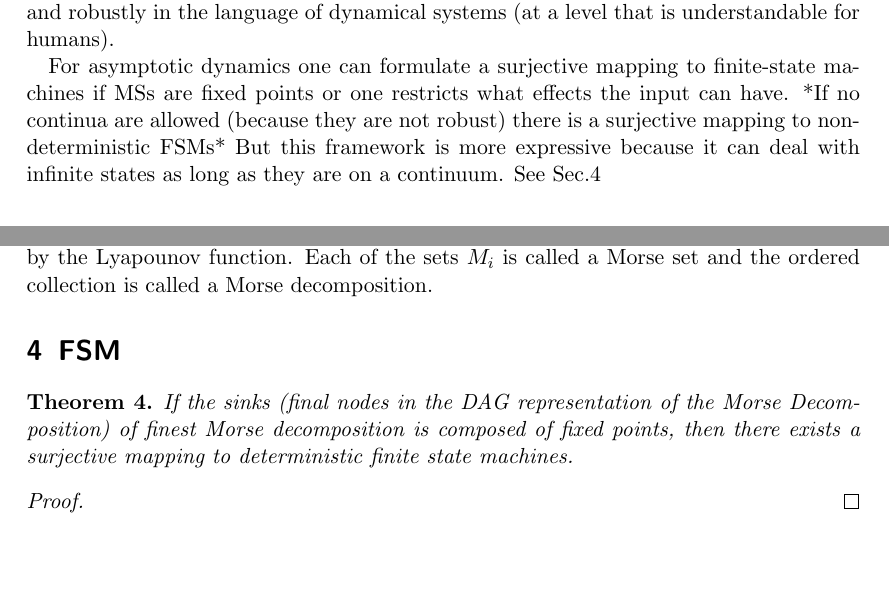
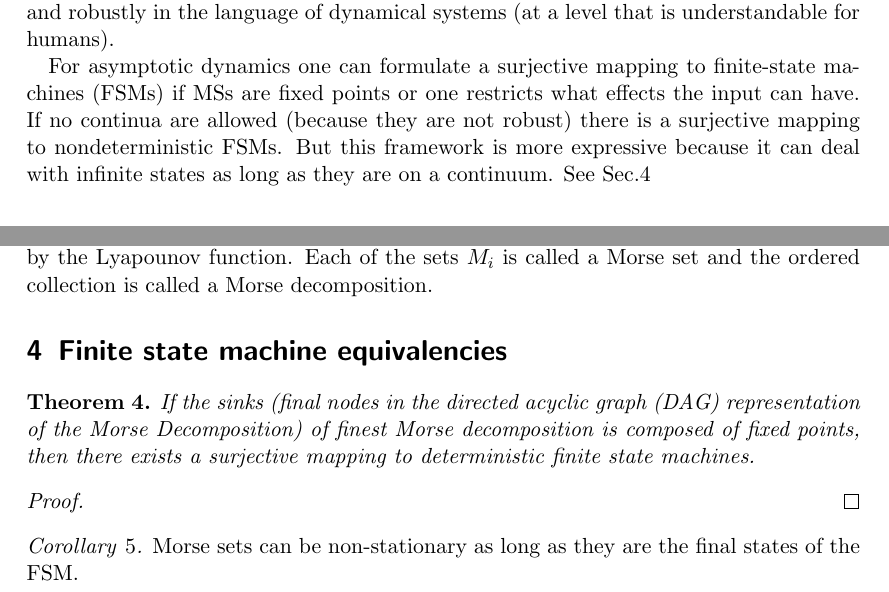
Before and after one commit to Asagodi/topological_diversity, a LaTeX document (neucomptheo/inhoco.tex): two parts of pages 1 and 6 of 7, joined at a grey line, cut so that both start at the same text, the shorter picture padded with empty space. Compiled offline with pdfLaTeX.

Commit message:
det theo with nonstationary final states

```diff
--- a/neucomptheo/inhoco.tex
+++ b/neucomptheo/inhoco.tex
@@ -33,6 +34,7 @@
 \newcommand{\reals}{\mathbb{R}}
 
  \usepackage{thmtools, thm-restate} \newtheorem{conjecture}[theorem]{Conjecture}
+ \newtheorem{corollary}[theorem]{Corollary}
 
 \title{A framework for Infinite Horizon Neural Computation on Compact Domains}
 \author{\'Abel S\'agodi}
@@ -45,8 +47,8 @@
 \section*{Goal}
 The goal is to give a framework to be able to characterize and describe all possible computations that can be implemented in neural networks with asymptotic dynamics and robustly in the language of dynamical systems (at a level that is understandable for humans).
 
-For asymptotic dynamics one can formulate a surjective mapping to finite-state machines if MSs are fixed points or one restricts what effects the input can have.
- *If no continua are allowed (because they are not robust) there is a surjective mapping to nondeterministic FSMs*
+For asymptotic dynamics one can formulate a surjective mapping to finite-state machines (FSMs) if MSs are fixed points or one restricts what effects the input can have.
+If no continua are allowed (because they are not robust) there is a surjective mapping to nondeterministic FSMs.
 But this framework is more expressive because it can deal with infinite states as long as they are on a continuum.
 See Sec.\ref{sec:fsm}
 
@@ -245,14 +247,18 @@ Let $\{M_1, \dots, M_n\}$ be any finite ordered collection of invariant sets wit
 \end{definition}
 
 
-\section{FSM}\label{sec:fsm}
+\section{Finite state machine equivalencies}\label{sec:fsm}
 \begin{theorem}
-If the sinks (final nodes in the DAG representation of the Morse Decomposition) of finest Morse decomposition is composed of fixed points, then there exists a surjective mapping to deterministic finite state machines.
+If the sinks (final nodes in the directed acyclic graph (DAG) representation of the Morse Decomposition) of finest Morse decomposition is composed of fixed points, then there exists a surjective mapping to deterministic finite state machines.
 \end{theorem}
 
 \begin{proof}
 
 \end{proof}
+
+\begin{corollary}
+Morse sets can be non-stationary as long as they are the final states of the FSM.
+\end{corollary}
 
 %\begin{figure}[H]
 % \centering
```
Also changed, not shown: neucomptheo/inhoco.tex (1 more changed lines).
